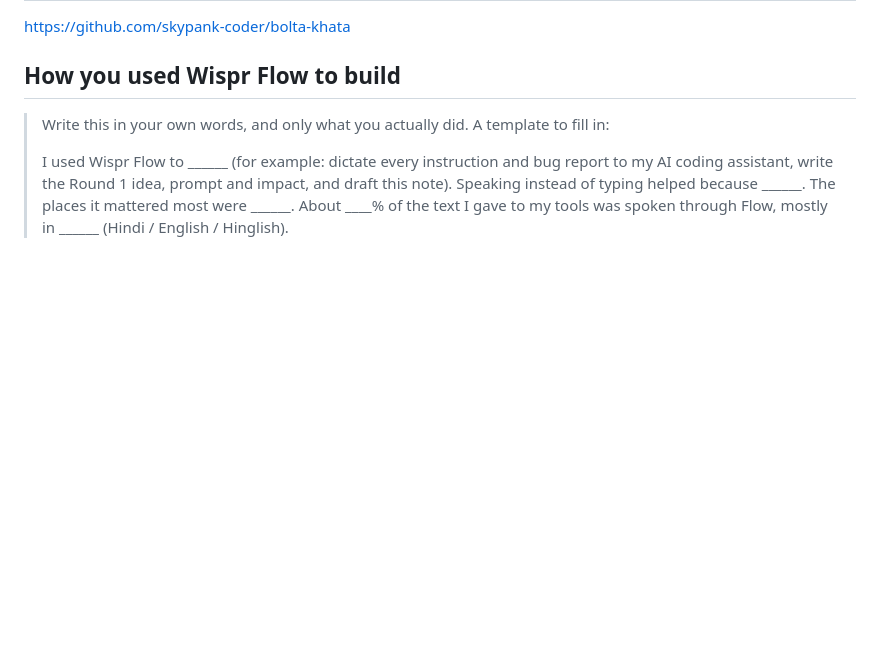
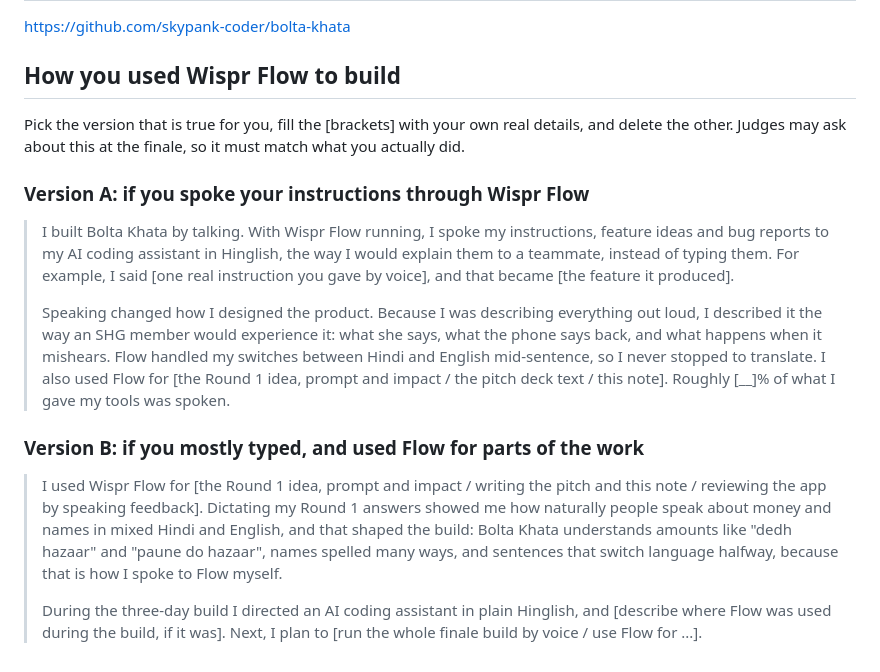
Before and after one commit to skypank-coder/bolta-khata, a Markdown page: docs/SUBMISSION.md, the part around the change. GitHub-like rendering; blank space fills up the shorter version.

```diff
--- a/docs/SUBMISSION.md
+++ b/docs/SUBMISSION.md
@@ -26,6 +26,16 @@ https://github.com/skypank-coder/bolta-khata
 
 ## How you used Wispr Flow to build
 
-> Write this in your own words, and only what you actually did. A template to fill in:
+Pick the version that is true for you, fill the [brackets] with your own real details, and delete the other. Judges may ask about this at the finale, so it must match what you actually did.
+
+### Version A: if you spoke your instructions through Wispr Flow
+
+> I built Bolta Khata by talking. With Wispr Flow running, I spoke my instructions, feature ideas and bug reports to my AI coding assistant in Hinglish, the way I would explain them to a teammate, instead of typing them. For example, I said [one real instruction you gave by voice], and that became [the feature it produced].
 >
-> I used Wispr Flow to ______ (for example: dictate every instruction and bug report to my AI coding assistant, write the Round 1 idea, prompt and impact, and draft this note). Speaking instead of typing helped because ______. The places it mattered most were ______. About ____% of the text I gave to my tools was spoken through Flow, mostly in ______ (Hindi / English / Hinglish).
+> Speaking changed how I designed the product. Because I was describing everything out loud, I described it the way an SHG member would experience it: what she says, what the phone says back, and what happens when it mishears. Flow handled my switches between Hindi and English mid-sentence, so I never stopped to translate. I also used Flow for [the Round 1 idea, prompt and impact / the pitch deck text / this note]. Roughly [__]% of what I gave my tools was spoken.
+
+### Version B: if you mostly typed, and used Flow for parts of the work
+
+> I used Wispr Flow for [the Round 1 idea, prompt and impact / writing the pitch and this note / reviewing the app by speaking feedback]. Dictating my Round 1 answers showed me how naturally people speak about money and names in mixed Hindi and English, and that shaped the build: Bolta Khata understands amounts like "dedh hazaar" and "paune do hazaar", names spelled many ways, and sentences that switch language halfway, because that is how I spoke to Flow myself.
+>
+> During the three-day build I directed an AI coding assistant in plain Hinglish, and [describe where Flow was used during the build, if it was]. Next, I plan to [run the whole finale build by voice / use Flow for ...].
```
Also changed, not shown: README.md (+15 -8 lines), docs/screens/website-en.jpg (added), 3 other files.
